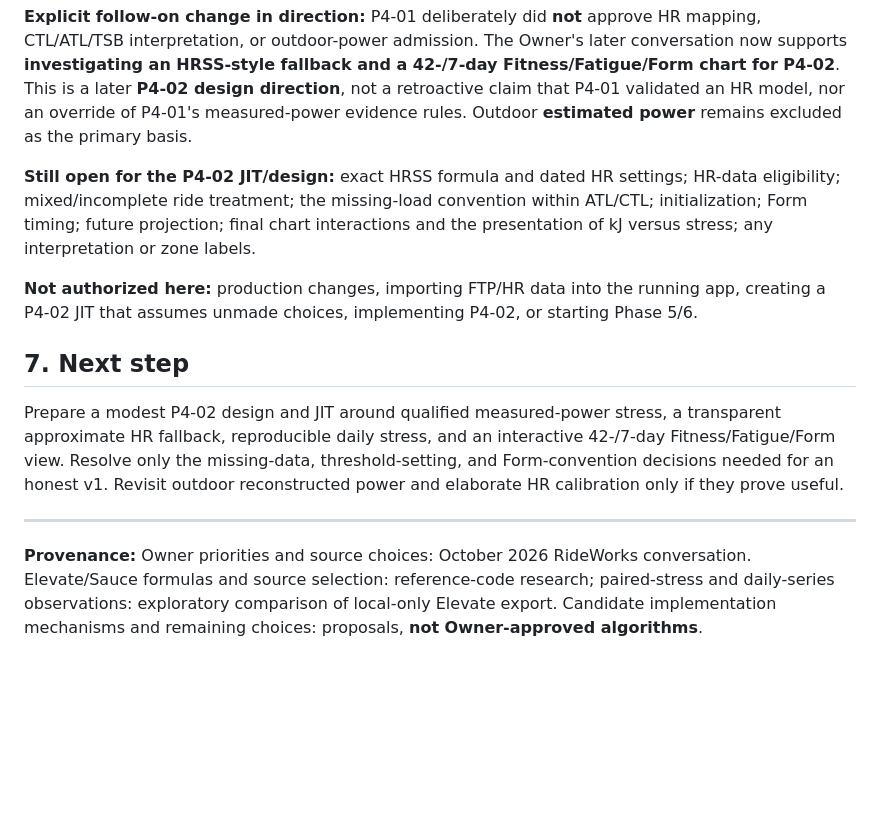
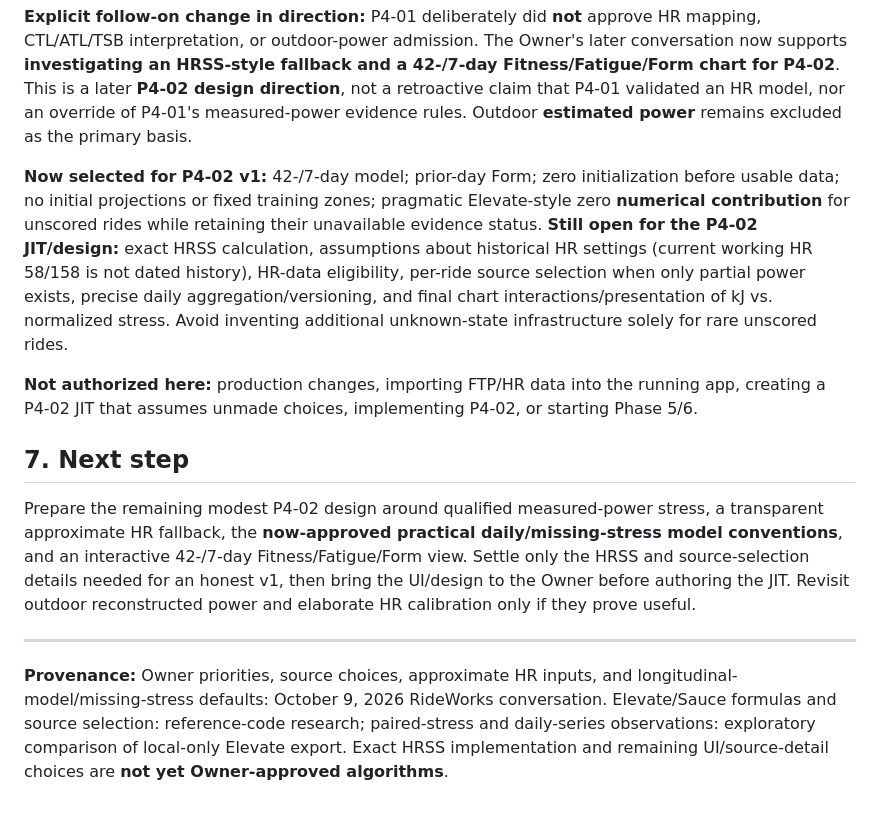
Before and after one commit to k14krug/my_strava, a Markdown page: docs/design/P4-02-training-state-direction.md, the part around one of its changes. Rendered like a GitHub page; blank space fills up the shorter version.

```diff
--- a/docs/design/P4-02-training-state-direction.md
+++ b/docs/design/P4-02-training-state-direction.md
@@ -51,14 +51,14 @@ Where no defensible power- or HR-derived stress exists, keep stress **unavailabl
 
 **Explicit follow-on change in direction:** P4-01 deliberately did **not** approve HR mapping, CTL/ATL/TSB interpretation, or outdoor-power admission. The Owner's later conversation now supports **investigating an HRSS-style fallback and a 42-/7-day Fitness/Fatigue/Form chart for P4-02**. This is a later **P4-02 design direction**, not a retroactive claim that P4-01 validated an HR model, nor an override of P4-01's measured-power evidence rules. Outdoor **estimated power** remains excluded as the primary basis.
 
-**Still open for the P4-02 JIT/design:** exact HRSS formula and dated HR settings; HR-data eligibility; mixed/incomplete ride treatment; the missing-load convention within ATL/CTL; initialization; Form timing; future projection; final chart interactions and the presentation of kJ versus stress; any interpretation or zone labels.
+**Now selected for P4-02 v1:** 42-/7-day model; prior-day Form; zero initialization before usable data; no initial projections or fixed training zones; pragmatic Elevate-style zero **numerical contribution** for unscored rides while retaining their unavailable evidence status. **Still open for the P4-02 JIT/design:** exact HRSS calculation, assumptions about historical HR settings (current working HR 58/158 is not dated history), HR-data eligibility, per-ride source selection when only partial power exists, precise daily aggregation/versioning, and final chart interactions/presentation of kJ vs. normalized stress. Avoid inventing additional unknown-state infrastructure solely for rare unscored rides.
 
 **Not authorized here:** production changes, importing FTP/HR data into the running app, creating a P4-02 JIT that assumes unmade choices, implementing P4-02, or starting Phase 5/6.
 
 ## 7. Next step
 
-Prepare a modest P4-02 design and JIT around qualified measured-power stress, a transparent approximate HR fallback, reproducible daily stress, and an interactive 42-/7-day Fitness/Fatigue/Form view. Resolve only the missing-data, threshold-setting, and Form-convention decisions needed for an honest v1. Revisit outdoor reconstructed power and elaborate HR calibration only if they prove useful.
+Prepare the remaining modest P4-02 design around qualified measured-power stress, a transparent approximate HR fallback, the **now-approved practical daily/missing-stress model conventions**, and an interactive 42-/7-day Fitness/Fatigue/Form view. Settle only the HRSS and source-selection details needed for an honest v1, then bring the UI/design to the Owner before authoring the JIT. Revisit outdoor reconstructed power and elaborate HR calibration only if they prove useful.
 
 ---
 
-**Provenance:** Owner priorities and source choices: October 2026 RideWorks conversation. Elevate/Sauce formulas and source selection: reference-code research; paired-stress and daily-series observations: exploratory comparison of local-only Elevate export. Candidate implementation mechanisms and remaining choices: proposals, **not Owner-approved algorithms**.
+**Provenance:** Owner priorities, source choices, approximate HR inputs, and longitudinal-model/missing-stress defaults: October 9, 2026 RideWorks conversation. Elevate/Sauce formulas and source selection: reference-code research; paired-stress and daily-series observations: exploratory comparison of local-only Elevate export. Exact HRSS implementation and remaining UI/source-detail choices are **not yet Owner-approved algorithms**.
```
Also changed, not shown: other parts of docs/design/P4-02-training-state-direction.md (+7 -7 lines).
